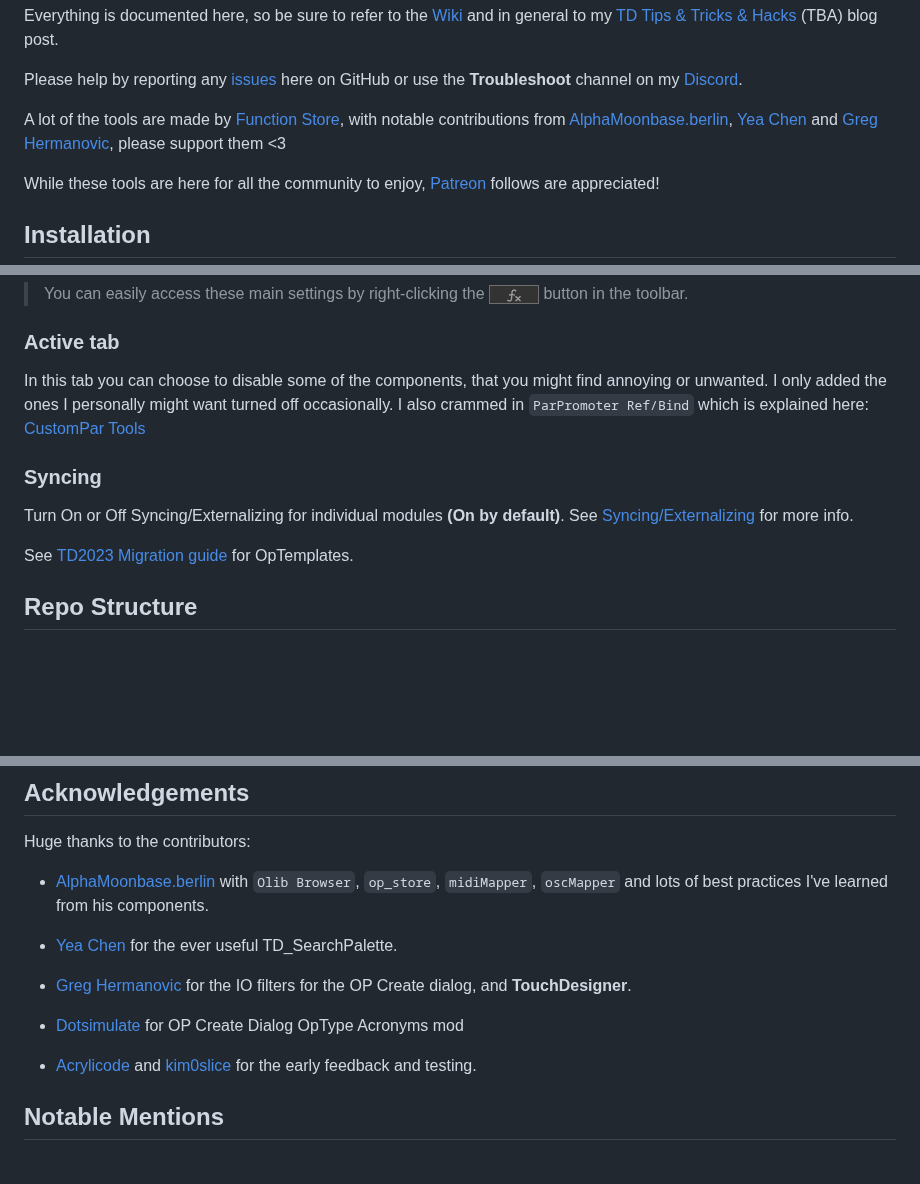
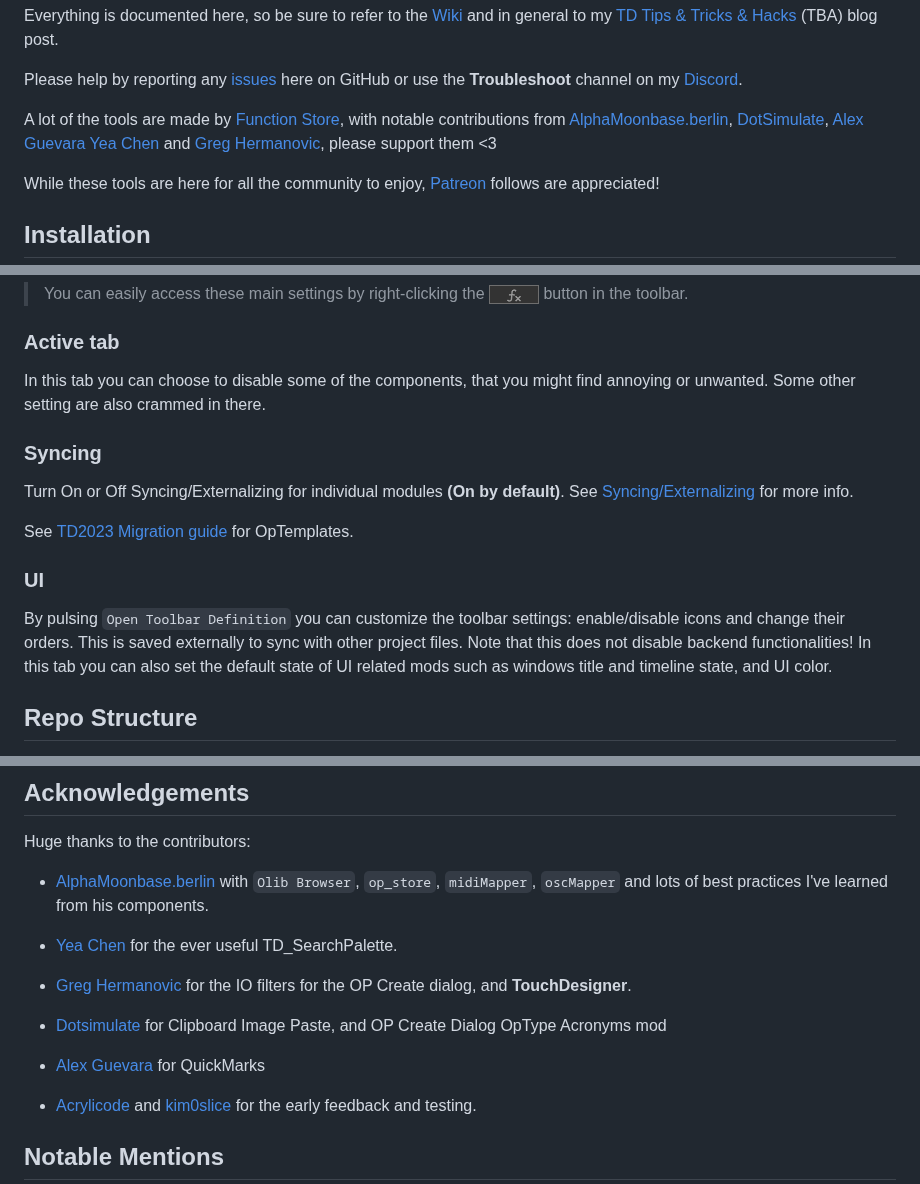
Before and after one commit to function-store/FunctionStore_tools, a Markdown page: README.md, 3 parts joined by grey strips. GitHub-like rendering; blank space fills up the shorter version.

```diff
--- a/README.md
+++ b/README.md
@@ -20,7 +20,7 @@ Everything is documented here, so be sure to refer to the [Wiki](https://github.
 
 Please help by reporting any [issues](https://github.com/function-store/FunctionStore_tools/issues) here on GitHub or use the **Troubleshoot** channel on my [Discord](https://discord.gg/b4CaCP3g3K).
 
-A lot of the tools are made by [Function Store](https://functionstore.xyz), with notable contributions from [AlphaMoonbase.berlin](https://alphamoonbase.de/), [Yea Chen](https://www.instagram.com/yeataro) and [Greg Hermanovic](https://derivative.ca), please support them <3
+A lot of the tools are made by [Function Store](https://functionstore.xyz), with notable contributions from [AlphaMoonbase.berlin](https://alphamoonbase.de/), [DotSimulate](https://www.patreon.com/c/dotsimulate), [Alex Guevara](https://alex-guevara.com) [Yea Chen](https://www.instagram.com/yeataro) and [Greg Hermanovic](https://derivative.ca), please support them <3
 
 While these tools are here for all the community to enjoy, [Patreon](https://patreon.com/function_store) follows are appreciated!
 
@@ -73,13 +73,18 @@ Should you want further customization, it is possible at the component level of
 
 ### Active tab
 
-In this tab you can choose to disable some of the components, that you might find annoying or unwanted. I only added the ones I personally might want turned off occasionally. I also crammed in `ParPromoter Ref/Bind` which is explained here: [CustomPar Tools](https://github.com/function-store/FunctionStore_tools/wiki/02.-FNS_Toolbar#custompar-tools)
+In this tab you can choose to disable some of the components, that you might find annoying or unwanted. Some other setting are also crammed in there.
 
 ### Syncing
 
 Turn On or Off Syncing/Externalizing for individual modules **(On by default)**. See [Syncing/Externalizing](https://github.com/function-store/FunctionStore_tools#syncingexternalizing) for more info.
 
 See [TD2023 Migration guide](https://github.com/function-store/FunctionStore_tools/wiki/01.-OpTemplates#td2023-migration) for OpTemplates.
+
+### UI
+
+By pulsing `Open Toolbar Definition` you can customize the toolbar settings: enable/disable icons and change their orders. This is saved externally to sync with other project files. Note that this does not disable backend functionalities!
+In this tab you can also set the default state of UI related mods such as windows title and timeline state, and UI color.
 
 ## Repo Structure
 
@@ -157,7 +170,9 @@ Huge thanks to the contributors:
 
 - [Greg Hermanovic](https://derivative.ca) for the IO filters for the OP Create dialog, and **TouchDesigner**.
 
-- [Dotsimulate](https://www.patreon.com/dotsimulate) for OP Create Dialog OpType Acronyms mod
+- [Dotsimulate](https://www.patreon.com/dotsimulate) for Clipboard Image Paste, and OP Create Dialog OpType Acronyms mod
+
+- [Alex Guevara](https://alex-guevara.com) for QuickMarks
 
 - [Acrylicode](https://acrylicode.com/) and [kim0slice](https://www.instagram.com/kim0slice) for the early feedback and testing.
 
```
Also changed, not shown: other parts of README.md (+8 -0 lines).
